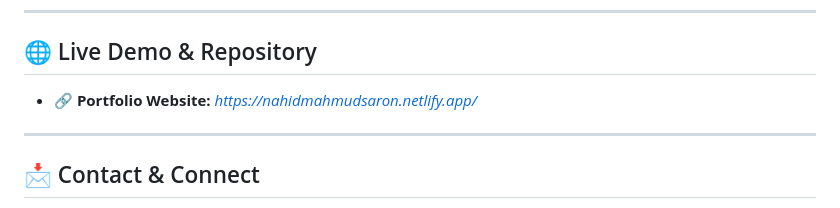
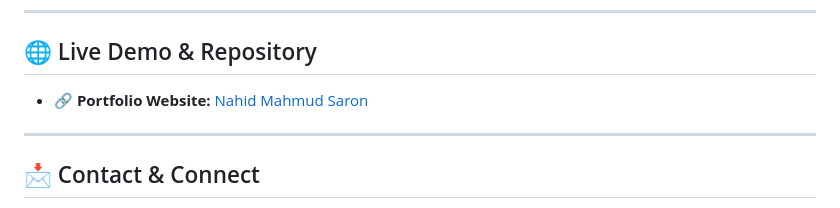
Before and after one commit to nahidmahmudsaron/Portfolio-NahidMahmudSaron, a Markdown page: README.md, the part around the change. GitHub-like rendering.

Commit message:
Fix portfolio website link formatting in README
Updated portfolio website link to use markdown formatting.

```diff
--- a/README.md
+++ b/README.md
@@ -35,7 +35,7 @@
 
 ## 🌐 Live Demo & Repository
 
-- 🔗 **Portfolio Website:** *https://nahidmahmudsaron.netlify.app/*
+- 🔗 **Portfolio Website:** [Nahid Mahmud Saron](https://nahidmahmudsaron.netlify.app/)
 
 ---
 
```
